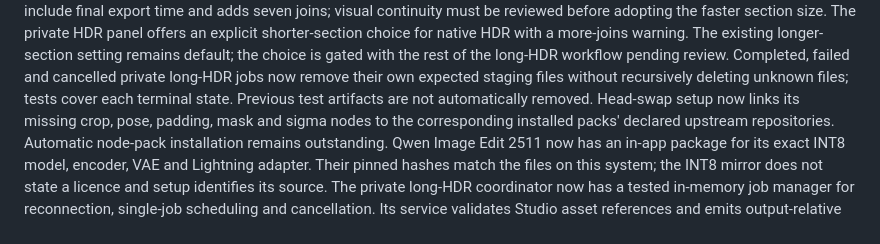
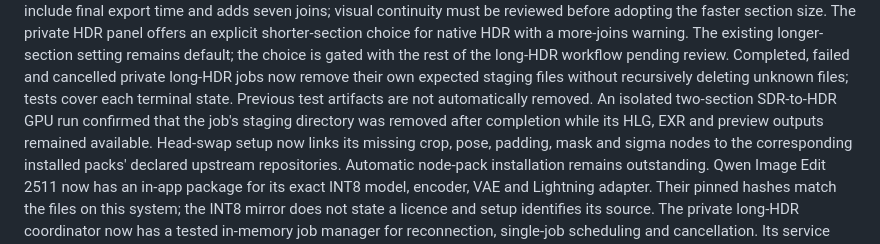
Before and after one commit to ZURAVFX/ComfyUI_zura_nodes, a Markdown page: docs/STUDIO_IMPLEMENTATION_PLAN.md, the part around the change. Drawn GitHub-style.

Commit message:
Verify HDR staging cleanup after GPU render

```diff
--- a/docs/STUDIO_IMPLEMENTATION_PLAN.md
+++ b/docs/STUDIO_IMPLEMENTATION_PLAN.md
@@ -56,6 +56,9 @@ the choice is gated with the rest of the long-HDR workflow pending review.
 Completed, failed and cancelled private long-HDR jobs now remove their own
 expected staging files without recursively deleting unknown files; tests cover
 each terminal state. Previous test artifacts are not automatically removed.
+An isolated two-section SDR-to-HDR GPU run confirmed that the job's staging
+directory was removed after completion while its HLG, EXR and preview outputs
+remained available.
 Head-swap setup now links its missing crop, pose, padding, mask and sigma nodes
 to the corresponding installed packs' declared upstream repositories. Automatic
 node-pack installation remains outstanding.
```
